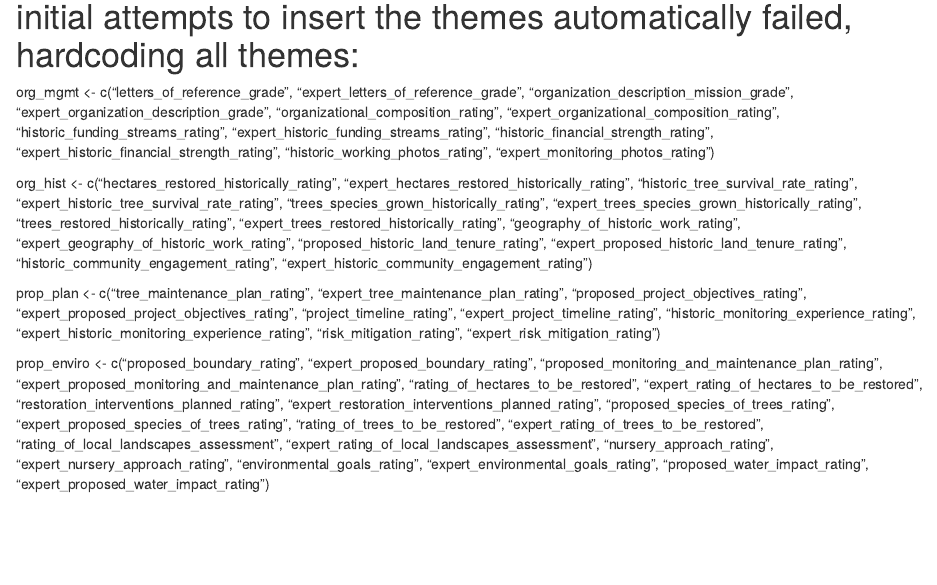
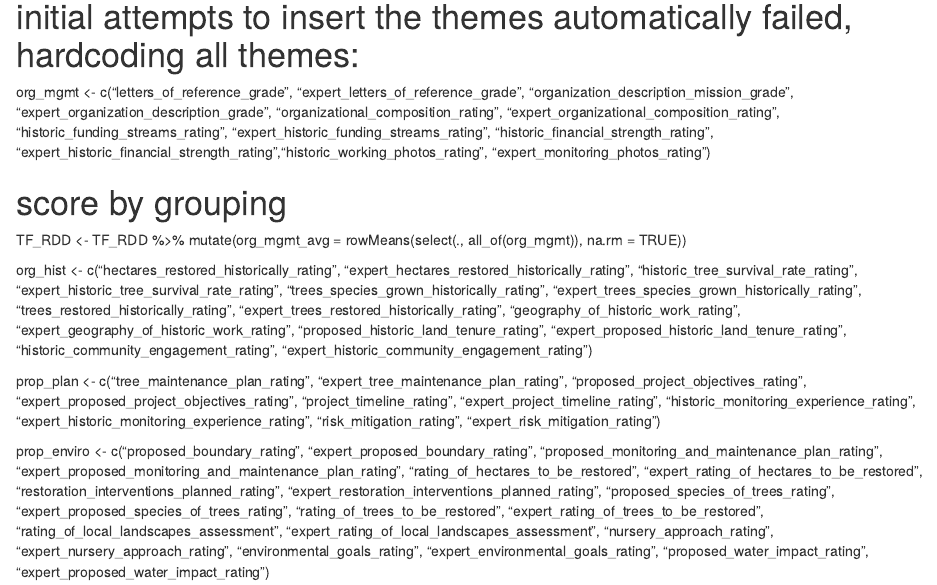
Before and after one commit to wri/Vetting_Retro_Analysis_Code, an R Markdown document (Vetting_Retro_Analysis.Rmd): the page in a window 1100 px wide, from 4430 px down. Rendered offline with R 4.5, knitr and Pandoc, with nearby package versions.

Commit message:
Update Vetting_Retro_Analysis.Rmd

```diff
--- a/Vetting_Retro_Analysis.Rmd
+++ b/Vetting_Retro_Analysis.Rmd
@@ -210,7 +210,12 @@ TFL_themes <- read.csv("tfl_themes.csv")
 names(TFL_themes) <- to_snake_case(names(TFL_themes))
 
 # initial attempts to insert the themes automatically failed, hardcoding all themes:
-org_mgmt <- c("letters_of_reference_grade", "expert_letters_of_reference_grade", "organization_description_mission_grade", "expert_organization_description_grade", "organizational_composition_rating", "expert_organizational_composition_rating", "historic_funding_streams_rating", "expert_historic_funding_streams_rating", "historic_financial_strength_rating", "expert_historic_financial_strength_rating",  "historic_working_photos_rating", "expert_monitoring_photos_rating")
+org_mgmt <- c("letters_of_reference_grade", "expert_letters_of_reference_grade", "organization_description_mission_grade", "expert_organization_description_grade", "organizational_composition_rating", "expert_organizational_composition_rating", "historic_funding_streams_rating", "expert_historic_funding_streams_rating", "historic_financial_strength_rating", "expert_historic_financial_strength_rating","historic_working_photos_rating", "expert_monitoring_photos_rating")
+
+# score by grouping
+TF_RDD <- TF_RDD %>%
+  mutate(org_mgmt_avg = rowMeans(select(., all_of(org_mgmt)), na.rm = TRUE))
+
 
 org_hist <- c("hectares_restored_historically_rating", "expert_hectares_restored_historically_rating", "historic_tree_survival_rate_rating", "expert_historic_tree_survival_rate_rating", "trees_species_grown_historically_rating", "expert_trees_species_grown_historically_rating", "trees_restored_historically_rating", "expert_trees_restored_historically_rating", "geography_of_historic_work_rating", "expert_geography_of_historic_work_rating", "proposed_historic_land_tenure_rating", "expert_proposed_historic_land_tenure_rating", "historic_community_engagement_rating", "expert_historic_community_engagement_rating")
 
```
